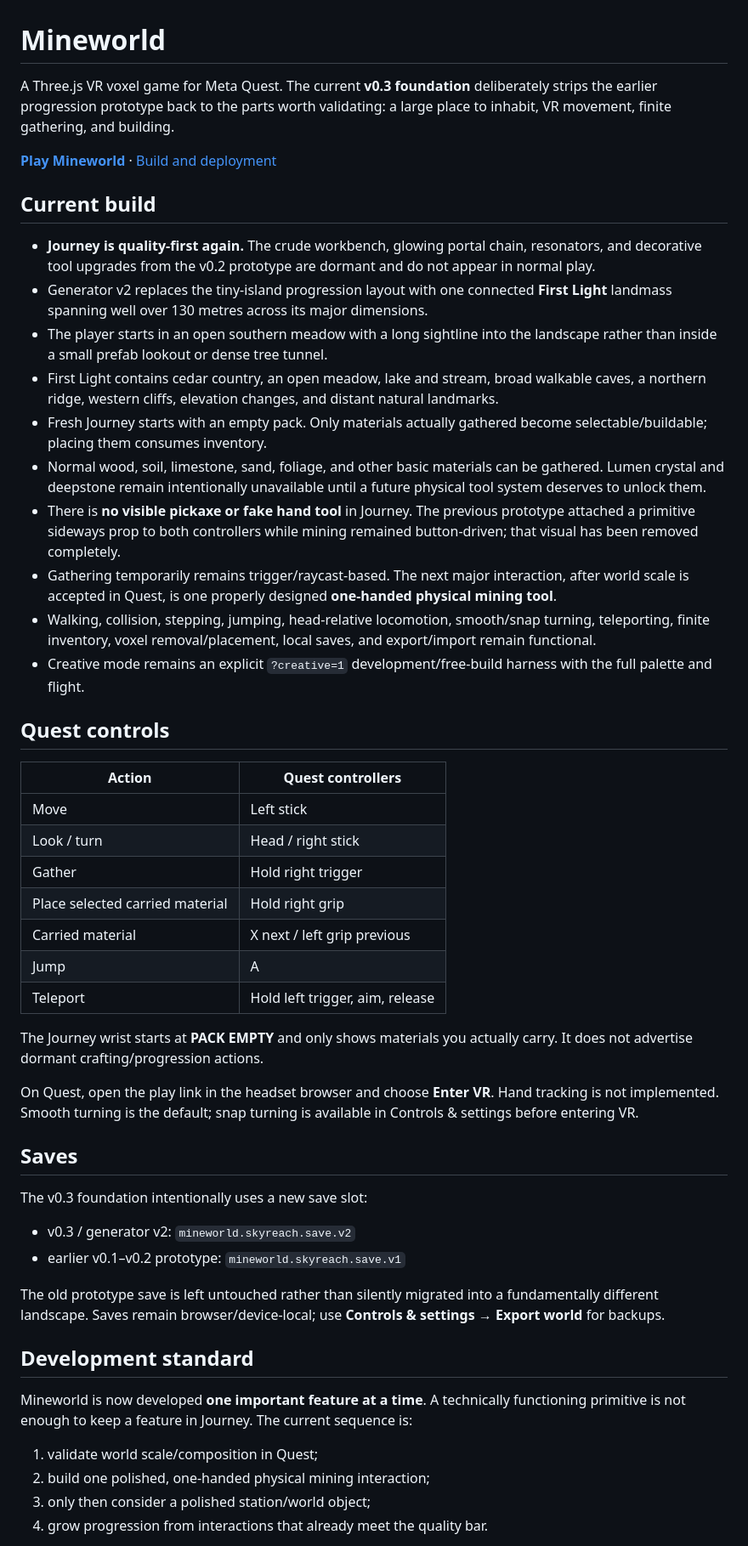
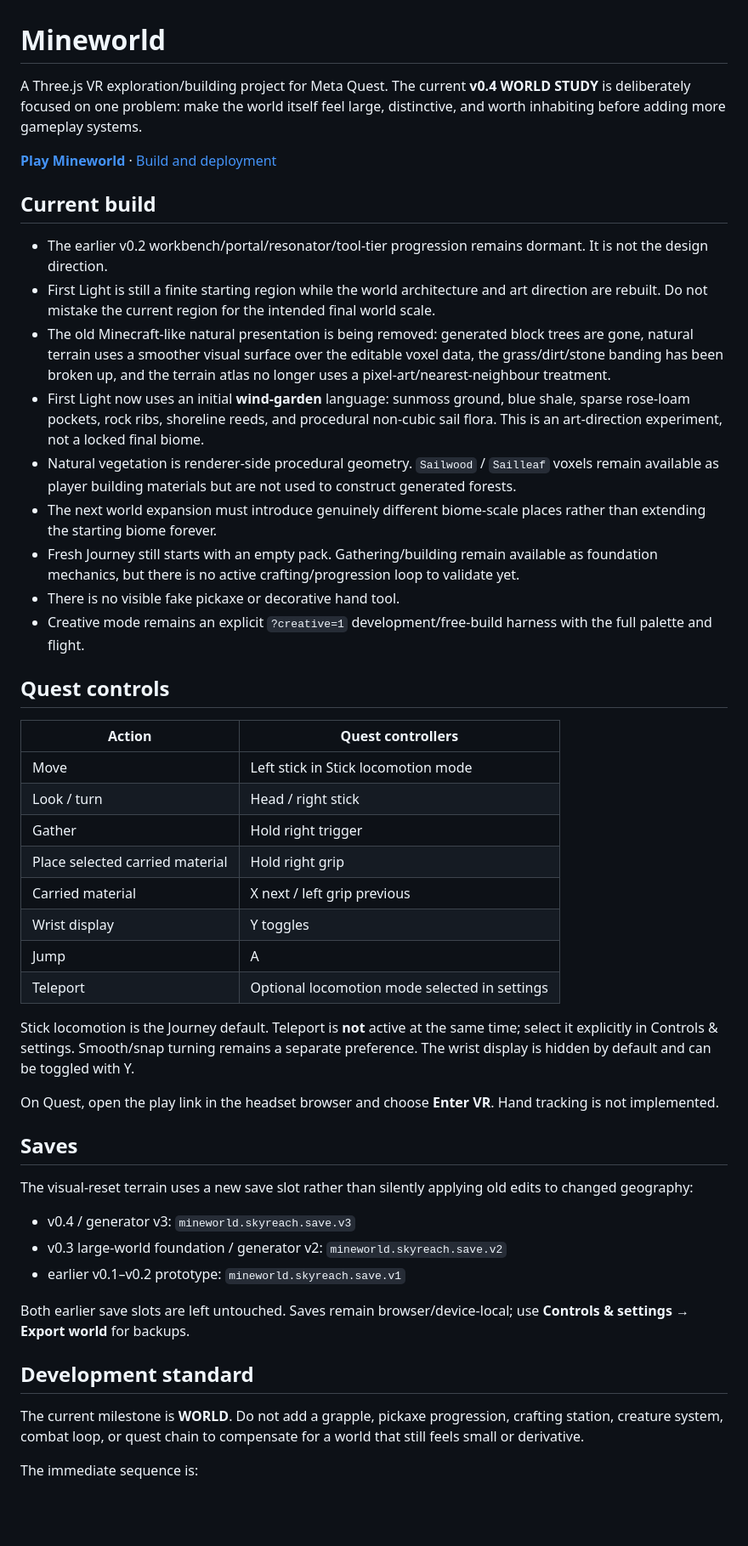
Before and after one commit to permabulk69420-pixel/Mineworld, a Markdown page: README.md, the part around one of its changes. Shown at 85% size. GitHub-like rendering; blank space fills up the shorter version.

Commit message:
Document the v0.4 world-identity reset

```diff
--- a/README.md
+++ b/README.md
@@ -1,53 +1,51 @@
 # Mineworld
 
-A Three.js VR voxel game for Meta Quest. The current **v0.3 foundation** deliberately strips the earlier progression prototype back to the parts worth validating: a large place to inhabit, VR movement, finite gathering, and building.
+A Three.js VR exploration/building project for Meta Quest. The current **v0.4 WORLD STUDY** is deliberately focused on one problem: make the world itself feel large, distinctive, and worth inhabiting before adding more gameplay systems.
 
 **[Play Mineworld](https://permabulk69420-pixel.github.io/Mineworld/)** · [Build and deployment](https://github.com/permabulk69420-pixel/Mineworld/actions)
 
 ## Current build
 
-- **Journey is quality-first again.** The crude workbench, glowing portal chain, resonators, and decorative tool upgrades from the v0.2 prototype are dormant and do not appear in normal play.
-- Generator v2 replaces the tiny-island progression layout with one connected **First Light** landmass spanning well over 130 metres across its major dimensions.
-- The player starts in an open southern meadow with a long sightline into the landscape rather than inside a small prefab lookout or dense tree tunnel.
-- First Light contains cedar country, an open meadow, lake and stream, broad walkable caves, a northern ridge, western cliffs, elevation changes, and distant natural landmarks.
-- Fresh Journey starts with an empty pack. Only materials actually gathered become selectable/buildable; placing them consumes inventory.
-- Normal wood, soil, limestone, sand, foliage, and other basic materials can be gathered. Lumen crystal and deepstone remain intentionally unavailable until a future physical tool system deserves to unlock them.
-- There is **no visible pickaxe or fake hand tool** in Journey. The previous prototype attached a primitive sideways prop to both controllers while mining remained button-driven; that visual has been removed completely.
-- Gathering temporarily remains trigger/raycast-based. The next major interaction, after world scale is accepted in Quest, is one properly designed **one-handed physical mining tool**.
-- Walking, collision, stepping, jumping, head-relative locomotion, smooth/snap turning, teleporting, finite inventory, voxel removal/placement, local saves, and export/import remain functional.
+- The earlier v0.2 workbench/portal/resonator/tool-tier progression remains dormant. It is not the design direction.
+- First Light is still a finite starting region while the world architecture and art direction are rebuilt. Do not mistake the current region for the intended final world scale.
+- The old Minecraft-like natural presentation is being removed: generated block trees are gone, natural terrain uses a smoother visual surface over the editable voxel data, the grass/dirt/stone banding has been broken up, and the terrain atlas no longer uses a pixel-art/nearest-neighbour treatment.
+- First Light now uses an initial **wind-garden** language: sunmoss ground, blue shale, sparse rose-loam pockets, rock ribs, shoreline reeds, and procedural non-cubic sail flora. This is an art-direction experiment, not a locked final biome.
+- Natural vegetation is renderer-side procedural geometry. `Sailwood` / `Sailleaf` voxels remain available as player building materials but are not used to construct generated forests.
+- The next world expansion must introduce genuinely different biome-scale places rather than extending the starting biome forever.
+- Fresh Journey still starts with an empty pack. Gathering/building remain available as foundation mechanics, but there is no active crafting/progression loop to validate yet.
+- There is no visible fake pickaxe or decorative hand tool.
 - Creative mode remains an explicit `?creative=1` development/free-build harness with the full palette and flight.
 
 ## Quest controls
 
 | Action | Quest controllers |
 | --- | --- |
-| Move | Left stick |
+| Move | Left stick in Stick locomotion mode |
 | Look / turn | Head / right stick |
 | Gather | Hold right trigger |
 | Place selected carried material | Hold right grip |
 | Carried material | X next / left grip previous |
+| Wrist display | Y toggles |
 | Jump | A |
-| Teleport | Hold left trigger, aim, release |
+| Teleport | Optional locomotion mode selected in settings |
 
-The Journey wrist starts at **PACK EMPTY** and only shows materials you actually carry. It does not advertise dormant crafting/progression actions.
+Stick locomotion is the Journey default. Teleport is **not** active at the same time; select it explicitly in Controls & settings. Smooth/snap turning remains a separate preference. The wrist display is hidden by default and can be toggled with Y.
 
-On Quest, open the play link in the headset browser and choose **Enter VR**. Hand tracking is not implemented. Smooth turning is the default; snap turning is available in Controls & settings before entering VR.
+On Quest, open the play link in the headset browser and choose **Enter VR**. Hand tracking is not implemented.
 
 ## Saves
 
-The v0.3 foundation intentionally uses a new save slot:
+The visual-reset terrain uses a new save slot rather than silently applying old edits to changed geography:
 
-- v0.3 / generator v2: `mineworld.skyreach.save.v2`
+- v0.4 / generator v3: `mineworld.skyreach.save.v3`
+- v0.3 large-world foundation / generator v2: `mineworld.skyreach.save.v2`
 - earlier v0.1–v0.2 prototype: `mineworld.skyreach.save.v1`
 
-The old prototype save is left untouched rather than silently migrated into a fundamentally different landscape. Saves remain browser/device-local; use **Controls & settings → Export world** for backups.
+Both earlier save slots are left untouched. Saves remain browser/device-local; use **Controls & settings → Export world** for backups.
 
 ## Development standard
 
-Mineworld is now developed **one important feature at a time**. A technically functioning primitive is not enough to keep a feature in Journey. The current sequence is:
+The current milestone is **WORLD**. Do not add a grapple, pickaxe progression, crafting station, creature system, combat loop, or quest chain to compensate for a world that still feels small or derivative.
 
-1. validate world scale/composition in Quest;
-2. build one polished, one-handed physical mining interaction;
-3. only then consider a polished station/world object;
-4. grow progression from interactions that already meet the quality bar.
+The immediate sequence is:
 
```
Also changed, not shown: other parts of README.md (+9 -3 lines).
